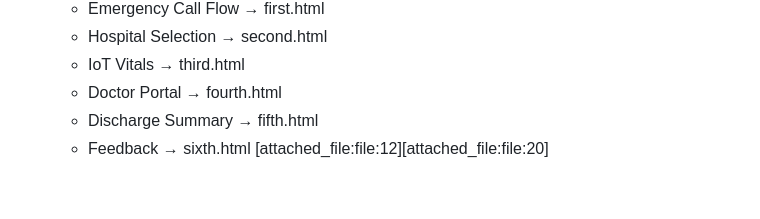
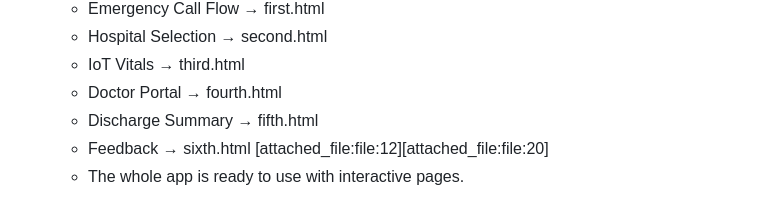
Before and after one commit to harshitha2601/Hackathonproject, a Markdown page: README.md, the part around the change. Rendered like a GitHub page.

Commit message:
Add note about app readiness and interactive pages

```diff
--- a/README.md
+++ b/README.md
@@ -66,3 +66,4 @@ TrackER is a browser-based prototype that simulates an end‑to‑end emergency
    - Doctor Portal → fourth.html
    - Discharge Summary → fifth.html
    - Feedback → sixth.html [attached_file:file:12][attached_file:file:20]
+   - The whole app is ready to use with interactive pages.
```
